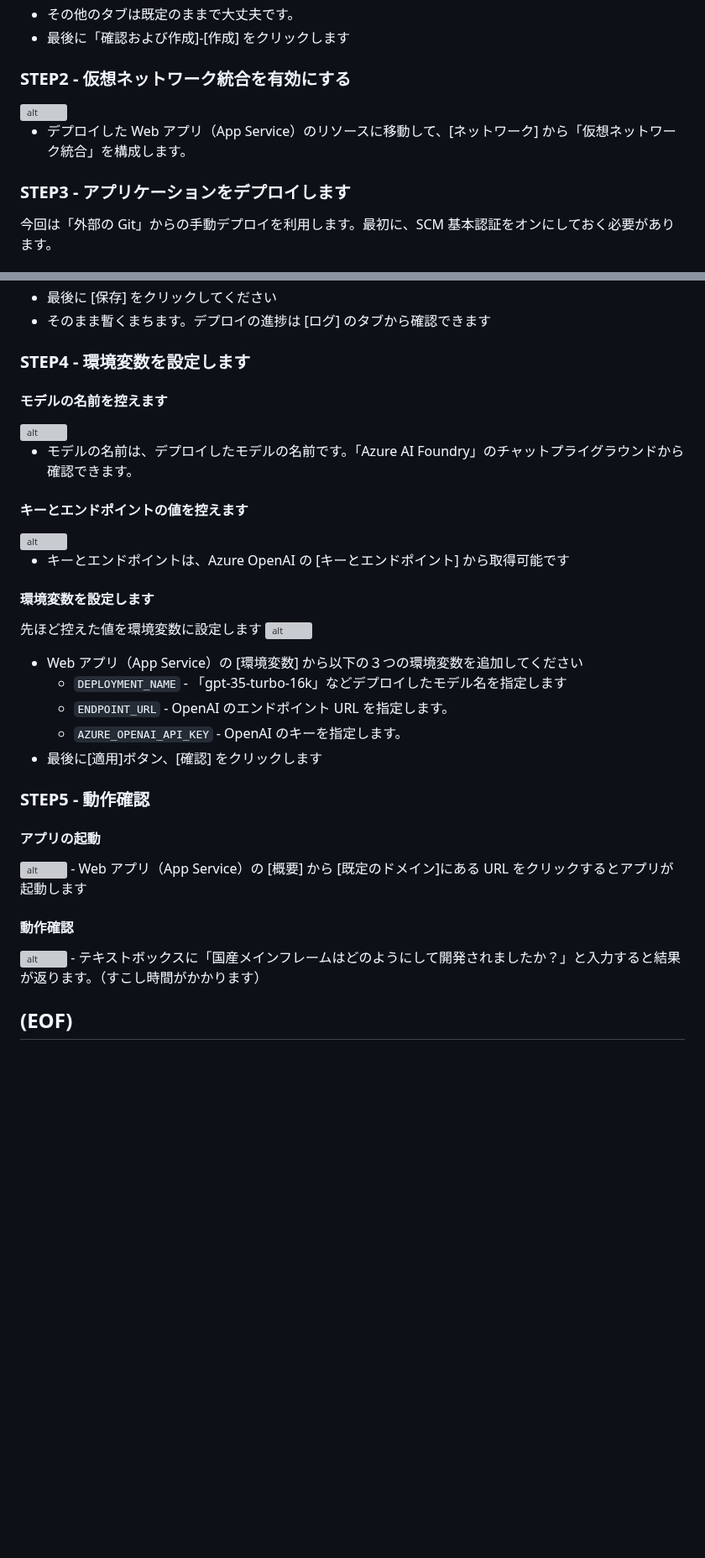
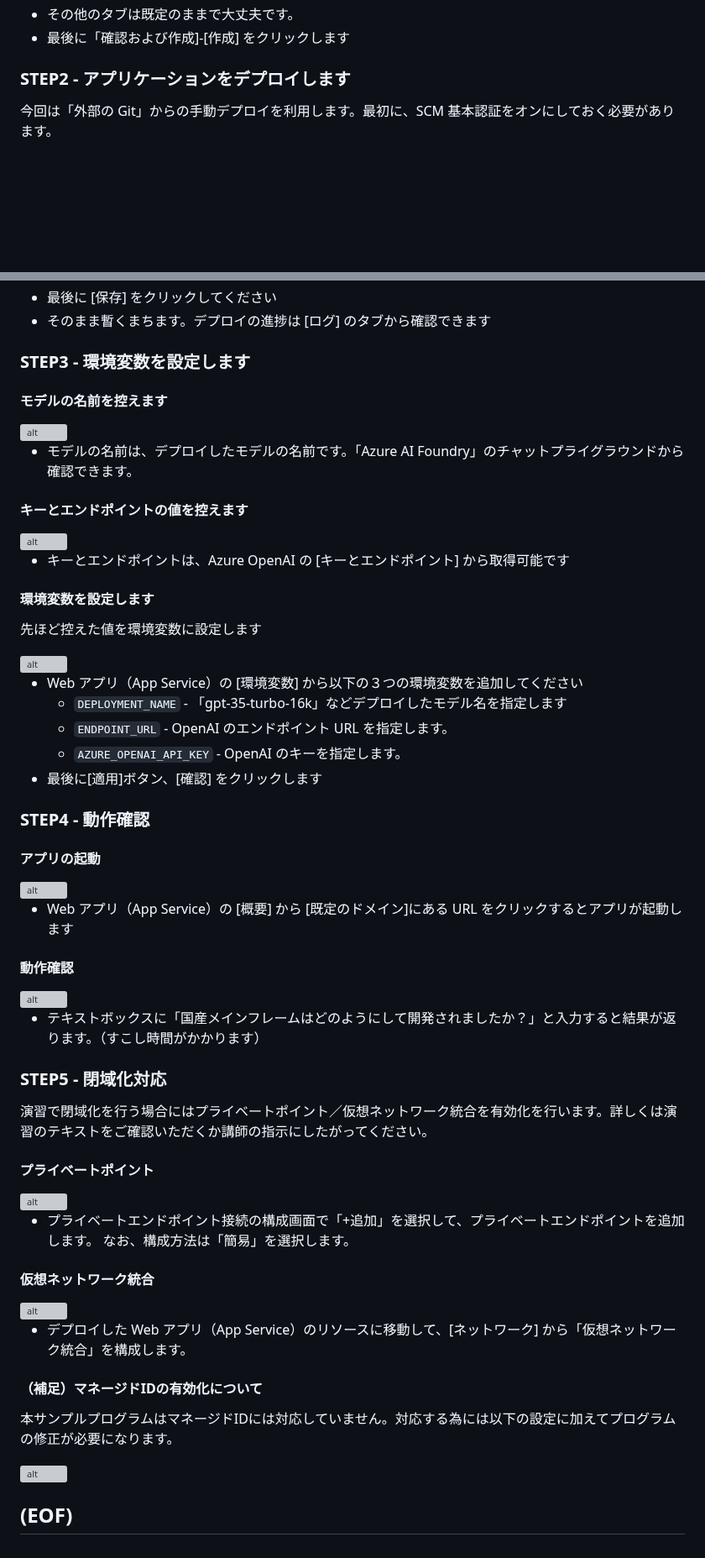
Before and after one commit to tkoyama-mskk/aoai-infra-workshop-chatapp, a Markdown page: README.md, 2 parts joined by grey strips. Shown at 84% size. GitHub-like rendering; blank space fills up the shorter version; grey boxes are pictures that could not be loaded.

Commit message:
手順見直し。閉域化の作業を末尾に

````diff
--- a/README.md
+++ b/README.md
@@ -36,12 +36,7 @@
 - その他のタブは既定のままで大丈夫です。
 - 最後に「確認および作成]-[作成] をクリックします
 
-### STEP2 - 仮想ネットワーク統合を有効にする
-<img src="figs/02-vnet-integ.svg" alt="alt" width="800px" />
-
-- デプロイした Web アプリ（App Service）のリソースに移動して、[ネットワーク] から「仮想ネットワーク統合」を構成します。
-
-### STEP3 - アプリケーションをデプロイします
+### STEP2 - アプリケーションをデプロイします
 今回は「外部の Git」からの手動デプロイを利用します。最初に、SCM 基本認証をオンにしておく必要があります。
 
 #### SCM 基本認証を有効にします
@@ -58,7 +53,7 @@
 - 最後に [保存] をクリックしてください
 - そのまま暫くまちます。デプロイの進捗は [ログ] のタブから確認できます
 
-### STEP4 - 環境変数を設定します
+### STEP3 - 環境変数を設定します
 
 #### モデルの名前を控えます
 <img src="figs/05-model-name.svg" alt="alt" width="400px" />
@@ -73,6 +68,7 @@
 #### 環境変数を設定します
 
 先ほど控えた値を環境変数に設定します
+
 <img src="figs/07-environment-variables.svg" alt="alt" width="600px" />
 
 - Web アプリ（App Service）の [環境変数] から以下の３つの環境変数を追加してください
@@ -81,13 +77,34 @@
   - ```AZURE_OPENAI_API_KEY``` - OpenAI のキーを指定します。
 - 最後に[適用]ボタン、[確認] をクリックします
 
-### STEP5 - 動作確認
+### STEP4 - 動作確認
 #### アプリの起動
 <img src="figs/08-launch-webapp.svg" alt="alt" width="600px" />
+
 - Web アプリ（App Service）の [概要] から [既定のドメイン]にある URL をクリックするとアプリが起動します
 
 #### 動作確認
 <img src="figs/09-sample-app.svg" alt="alt" width="600px" />
+
 - テキストボックスに「国産メインフレームはどのようにして開発されましたか？」と入力すると結果が返ります。（すこし時間がかかります）
 
+### STEP5 - 閉域化対応
+演習で閉域化を行う場合にはプライベートポイント／仮想ネットワーク統合を有効化を行います。詳しくは演習のテキストをご確認いただくか講師の指示にしたがってください。
+
+#### プライベートポイント
+<img src="figs/02-private-endpoint.svg" alt="alt" width="800px" />
+
+- プライベートエンドポイント接続の構成画面で「+追加」を選択して、プライベートエンドポイントを追加します。
+なお、構成方法は「簡易」を選択します。
+
+#### 仮想ネットワーク統合
+<img src="figs/02-vnet-integ.svg" alt="alt" width="800px" />
+
+- デプロイした Web アプリ（App Service）のリソースに移動して、[ネットワーク] から「仮想ネットワーク統合」を構成します。
+
+#### （補足）マネージドIDの有効化について
+本サンプルプログラムはマネージドIDには対応していません。対応する為には以下の設定に加えてプログラムの修正が必要になります。
+
+<img src="figs/02-managedid.svg" alt="alt" width="400px" />
+
 ## (EOF)
````
